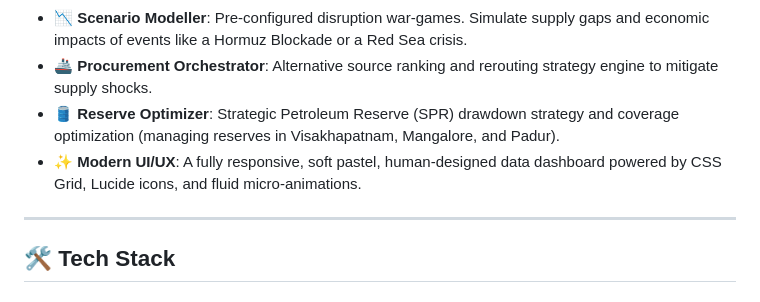
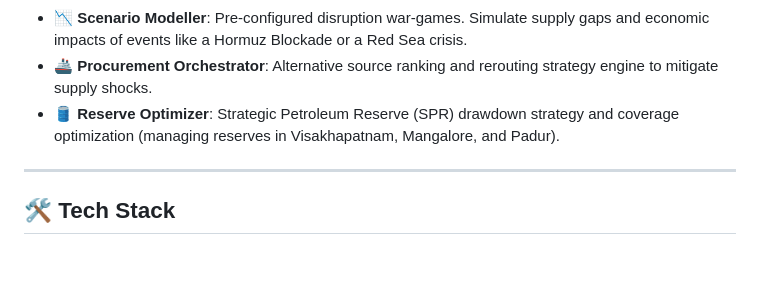
Before and after one commit to Abrar0604/mirsad-energy-intel, a Markdown page: README.md, the part around the change. GitHub-like rendering; blank space fills up the shorter version.

```diff
--- a/README.md
+++ b/README.md
@@ -12,7 +12,7 @@ MIRSAD (Watchtower) is a real-time geopolitical risk monitoring and disruption s
 - **📉 Scenario Modeller**: Pre-configured disruption war-games. Simulate supply gaps and economic impacts of events like a Hormuz Blockade or a Red Sea crisis.
 - **🚢 Procurement Orchestrator**: Alternative source ranking and rerouting strategy engine to mitigate supply shocks.
 - **🛢️ Reserve Optimizer**: Strategic Petroleum Reserve (SPR) drawdown strategy and coverage optimization (managing reserves in Visakhapatnam, Mangalore, and Padur).
-- **✨ Modern UI/UX**: A fully responsive, soft pastel, human-designed data dashboard powered by CSS Grid, Lucide icons, and fluid micro-animations.
+
 
 ---
 
```
